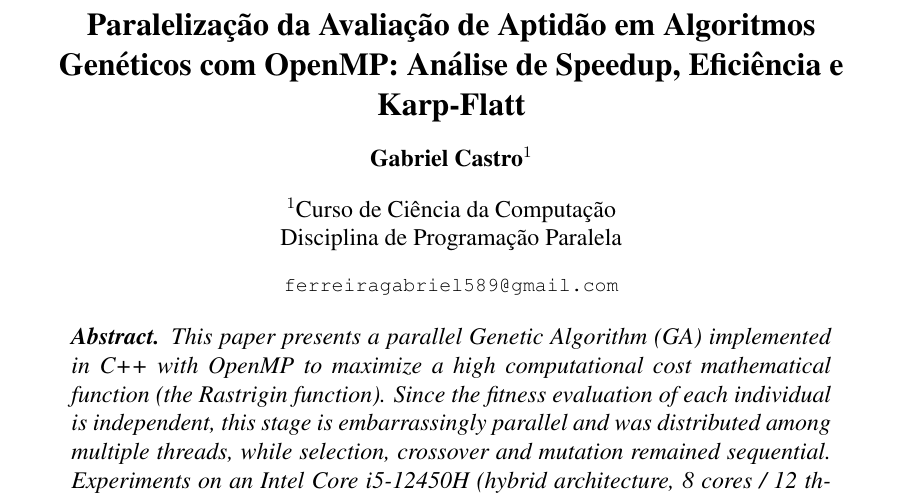
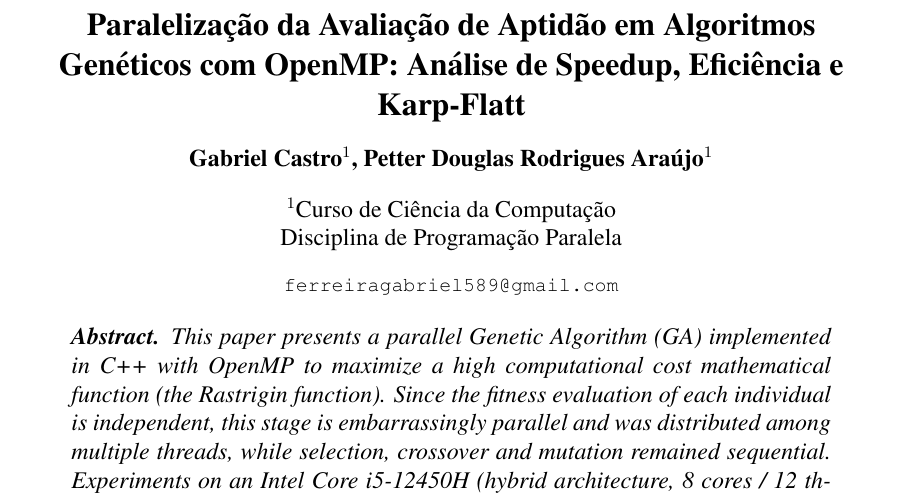
Before and after one commit to gabrelCastro/algoritmoGenetico, a LaTeX paper (template-latex/sbc-template.tex): part of page 1 of 9, cut so that both start at the same text. Compiled offline with pdfLaTeX.

Commit message:
:memo: docs: define autoria do artigo (Gabriel Castro e Petter Douglas Rodrigues Araujo)

```diff
--- a/template-latex/sbc-template.tex
+++ b/template-latex/sbc-template.tex
@@ -13,7 +13,7 @@
 \title{Paralelização da Avaliação de Aptidão em Algoritmos Genéticos
   com OpenMP: Análise de Speedup, Eficiência e Karp-Flatt}
 
-\author{Gabriel Castro\inst{1}}
+\author{Gabriel Castro\inst{1}, Petter Douglas Rodrigues Araújo\inst{1}}
 
 \address{Curso de Ciência da Computação\\
   Disciplina de Programação Paralela
```
Also changed, not shown: template-latex/sbc-template.pdf.
